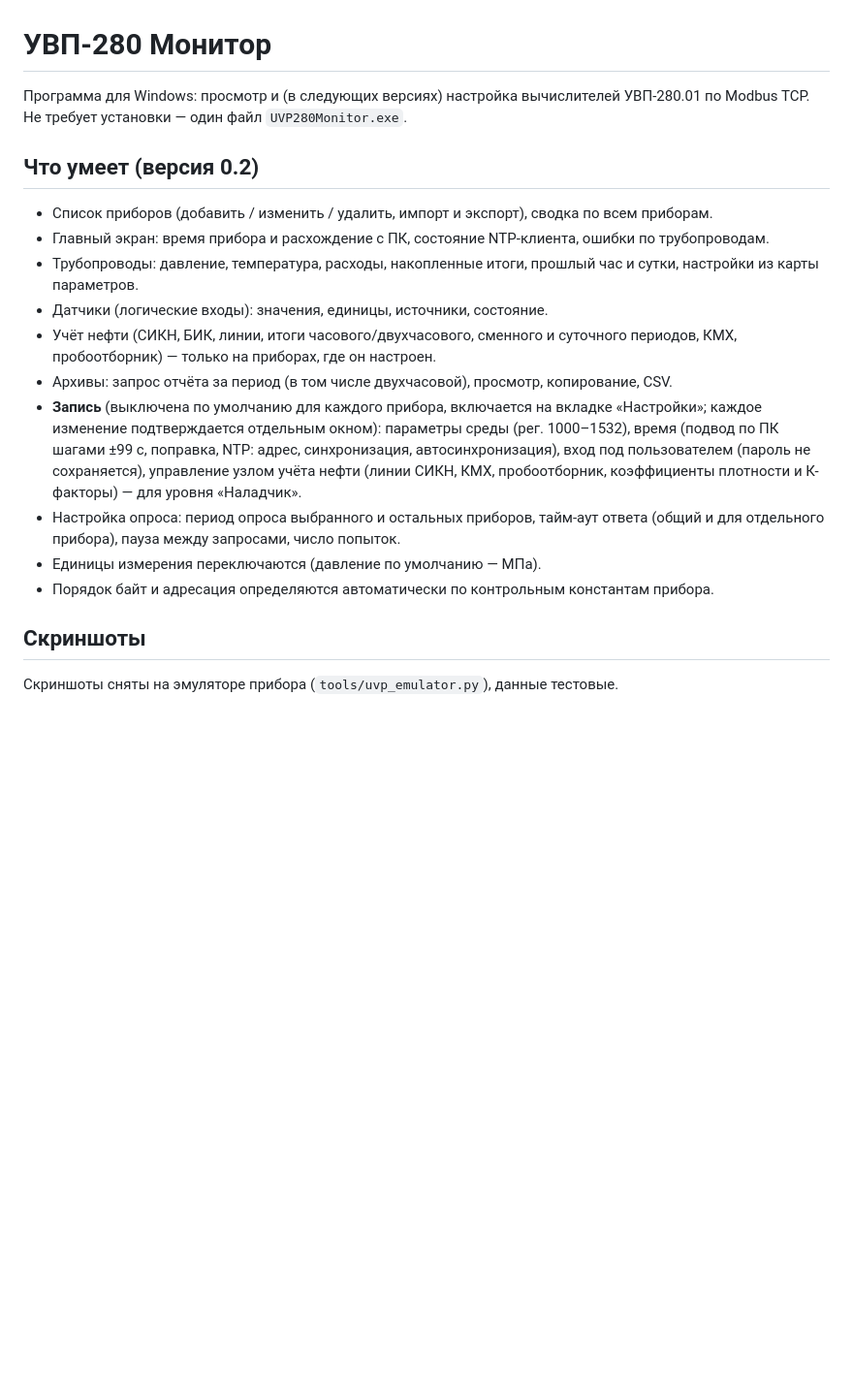
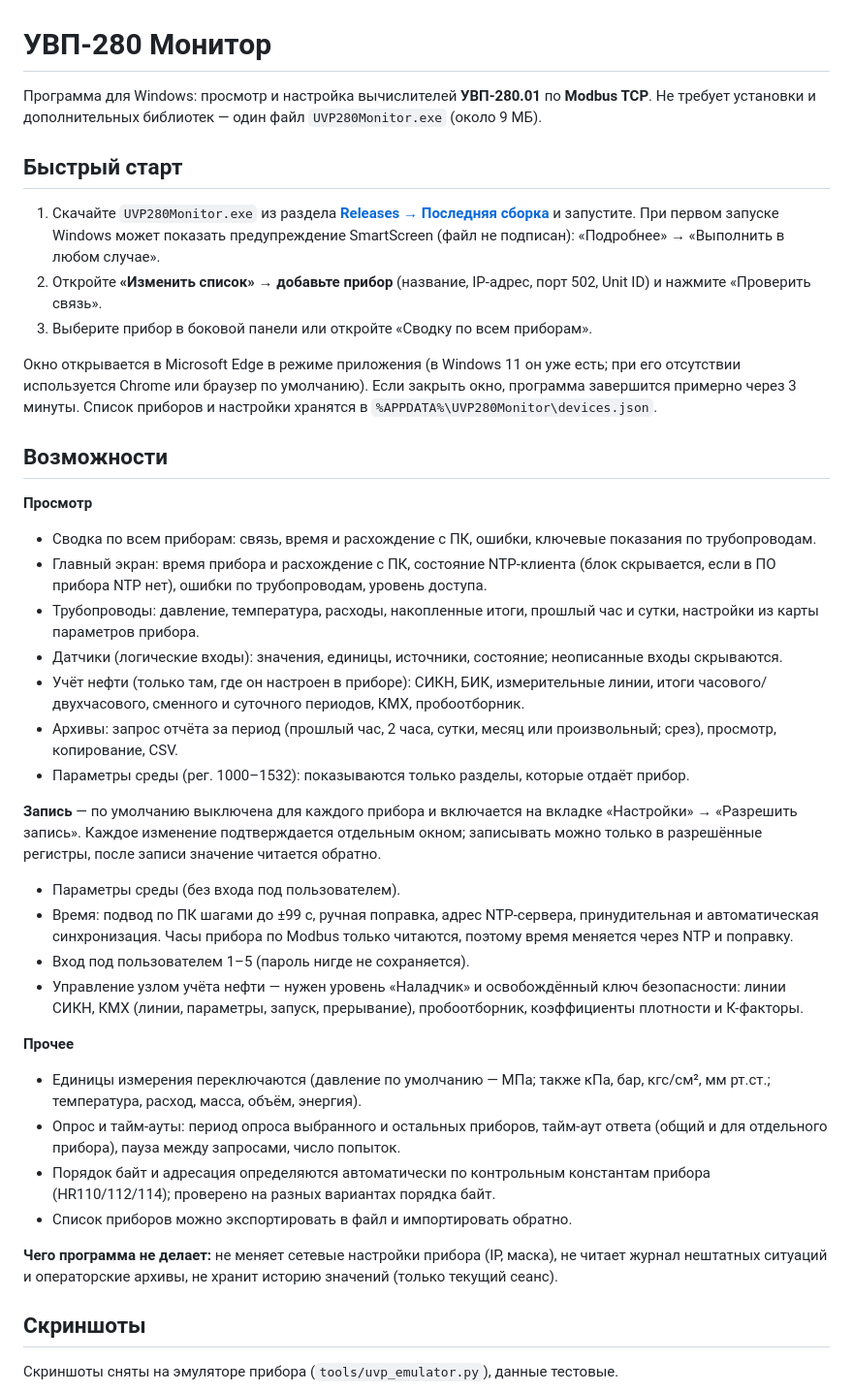
Before and after one commit to Nikolay-Tob/uvp280-monitor, a Markdown page: README.md, the part around one of its changes. Shown at 97% size. Drawn GitHub-style; blank space fills up the shorter version.

Commit message:
README: актуализация возможностей, быстрый старт, параметры эмулятора
Co-Authored-By: Claude Sonnet 5.5 <noreply@anthropic.com>
Claude-Session: https://claude.ai/code/session_017hYJc7bQWLFAxzfTXSozLx

```diff
--- a/README.md
+++ b/README.md
@@ -1,21 +1,40 @@
 # УВП-280 Монитор
 
-Программа для Windows: просмотр и (в следующих версиях) настройка вычислителей УВП-280.01 по Modbus TCP.
-Не требует установки — один файл `UVP280Monitor.exe`.
+Программа для Windows: просмотр и настройка вычислителей **УВП-280.01** по **Modbus TCP**.
+Не требует установки и дополнительных библиотек — один файл `UVP280Monitor.exe` (около 9 МБ).
 
-## Что умеет (версия 0.2)
-- Список приборов (добавить / изменить / удалить, импорт и экспорт), сводка по всем приборам.
-- Главный экран: время прибора и расхождение с ПК, состояние NTP-клиента, ошибки по трубопроводам.
-- Трубопроводы: давление, температура, расходы, накопленные итоги, прошлый час и сутки, настройки из карты параметров.
-- Датчики (логические входы): значения, единицы, источники, состояние.
-- Учёт нефти (СИКН, БИК, линии, итоги часового/двухчасового, сменного и суточного периодов, КМХ, пробоотборник) — только на приборах, где он настроен.
-- Архивы: запрос отчёта за период (в том числе двухчасовой), просмотр, копирование, CSV.
-- **Запись** (выключена по умолчанию для каждого прибора, включается на вкладке «Настройки»; каждое изменение подтверждается отдельным окном):
-  параметры среды (рег. 1000–1532), время (подвод по ПК шагами ±99 с, поправка, NTP: адрес, синхронизация, автосинхронизация),
-  вход под пользователем (пароль не сохраняется), управление узлом учёта нефти (линии СИКН, КМХ, пробоотборник, коэффициенты плотности и К-факторы) — для уровня «Наладчик».
-- Настройка опроса: период опроса выбранного и остальных приборов, тайм-аут ответа (общий и для отдельного прибора), пауза между запросами, число попыток.
-- Единицы измерения переключаются (давление по умолчанию — МПа).
-- Порядок байт и адресация определяются автоматически по контрольным константам прибора.
+## Быстрый старт
+1. Скачайте `UVP280Monitor.exe` из раздела [**Releases → Последняя сборка**](https://github.com/Nikolay-Tob/uvp280-monitor/releases/tag/latest) и запустите.
+   При первом запуске Windows может показать предупреждение SmartScreen (файл не подписан): «Подробнее» → «Выполнить в любом случае».
+2. Откройте **«Изменить список» → добавьте прибор** (название, IP-адрес, порт 502, Unit ID) и нажмите «Проверить связь».
+3. Выберите прибор в боковой панели или откройте «Сводку по всем приборам».
+
+Окно открывается в Microsoft Edge в режиме приложения (в Windows 11 он уже есть; при его отсутствии используется Chrome или браузер по умолчанию).
+Если закрыть окно, программа завершится примерно через 3 минуты. Список приборов и настройки хранятся в `%APPDATA%\UVP280Monitor\devices.json`.
+
+## Возможности
+**Просмотр**
+- Сводка по всем приборам: связь, время и расхождение с ПК, ошибки, ключевые показания по трубопроводам.
+- Главный экран: время прибора и расхождение с ПК, состояние NTP-клиента (блок скрывается, если в ПО прибора NTP нет), ошибки по трубопроводам, уровень доступа.
+- Трубопроводы: давление, температура, расходы, накопленные итоги, прошлый час и сутки, настройки из карты параметров прибора.
+- Датчики (логические входы): значения, единицы, источники, состояние; неописанные входы скрываются.
+- Учёт нефти (только там, где он настроен в приборе): СИКН, БИК, измерительные линии, итоги часового/двухчасового, сменного и суточного периодов, КМХ, пробоотборник.
+- Архивы: запрос отчёта за период (прошлый час, 2 часа, сутки, месяц или произвольный; срез), просмотр, копирование, CSV.
+- Параметры среды (рег. 1000–1532): показываются только разделы, которые отдаёт прибор.
+
+**Запись** — по умолчанию выключена для каждого прибора и включается на вкладке «Настройки» → «Разрешить запись». Каждое изменение подтверждается отдельным окном; записывать можно только в разрешённые регистры, после записи значение читается обратно.
+- Параметры среды (без входа под пользователем).
+- Время: подвод по ПК шагами до ±99 с, ручная поправка, адрес NTP-сервера, принудительная и автоматическая синхронизация. Часы прибора по Modbus только читаются, поэтому время меняется через NTP и поправку.
+- Вход под пользователем 1–5 (пароль нигде не сохраняется).
+- Управление узлом учёта нефти — нужен уровень «Наладчик» и освобождённый ключ безопасности: линии СИКН, КМХ (линии, параметры, запуск, прерывание), пробоотборник, коэффициенты плотности и К-факторы.
+
+**Прочее**
+- Единицы измерения переключаются (давление по умолчанию — МПа; также кПа, бар, кгс/см², мм рт.ст.; температура, расход, масса, объём, энергия).
+- Опрос и тайм-ауты: период опроса выбранного и остальных приборов, тайм-аут ответа (общий и для отдельного прибора), пауза между запросами, число попыток.
+- Порядок байт и адресация определяются автоматически по контрольным константам прибора (HR110/112/114); проверено на разных вариантах порядка байт.
+- Список приборов можно экспортировать в файл и импортировать обратно.
+
+**Чего программа не делает:** не меняет сетевые настройки прибора (IP, маска), не читает журнал нештатных ситуаций и операторские архивы, не хранит историю значений (только текущий сеанс).
 
 ## Скриншоты
 Скриншоты сняты на эмуляторе прибора (`tools/uvp_emulator.py`), данные тестовые.
```
Also changed, not shown: other parts of README.md (+19 -11 lines).
